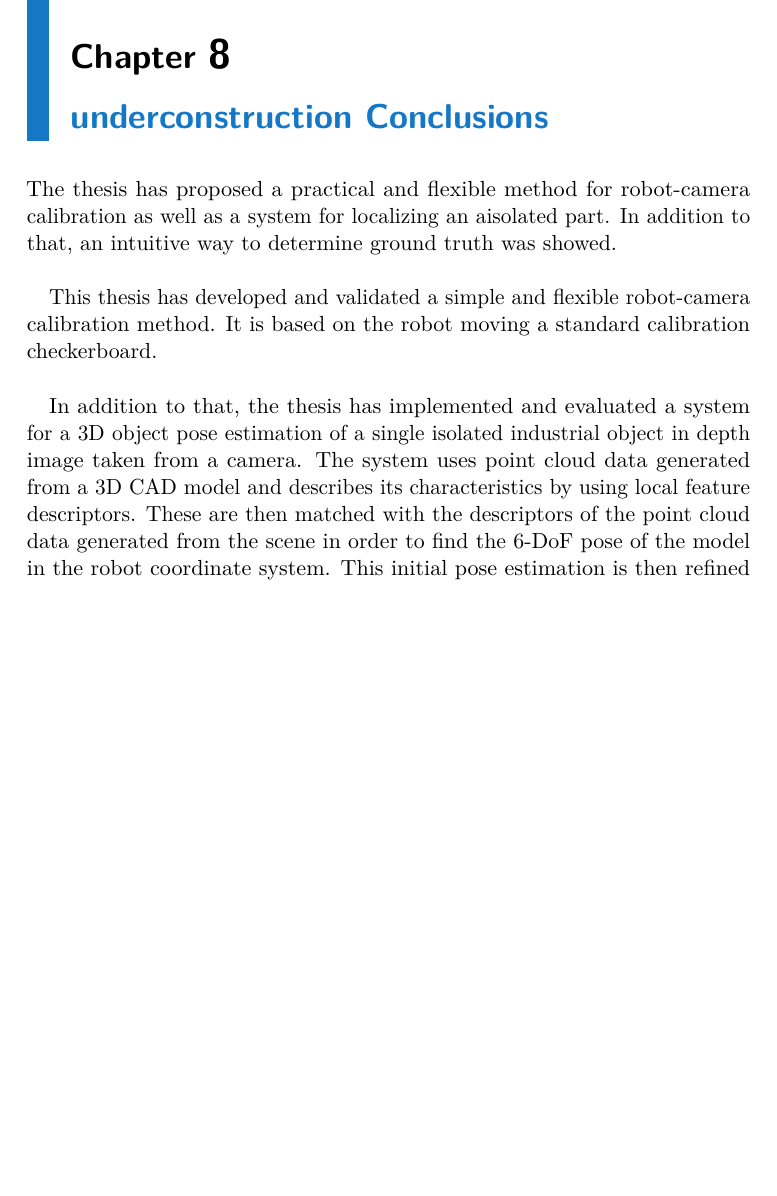
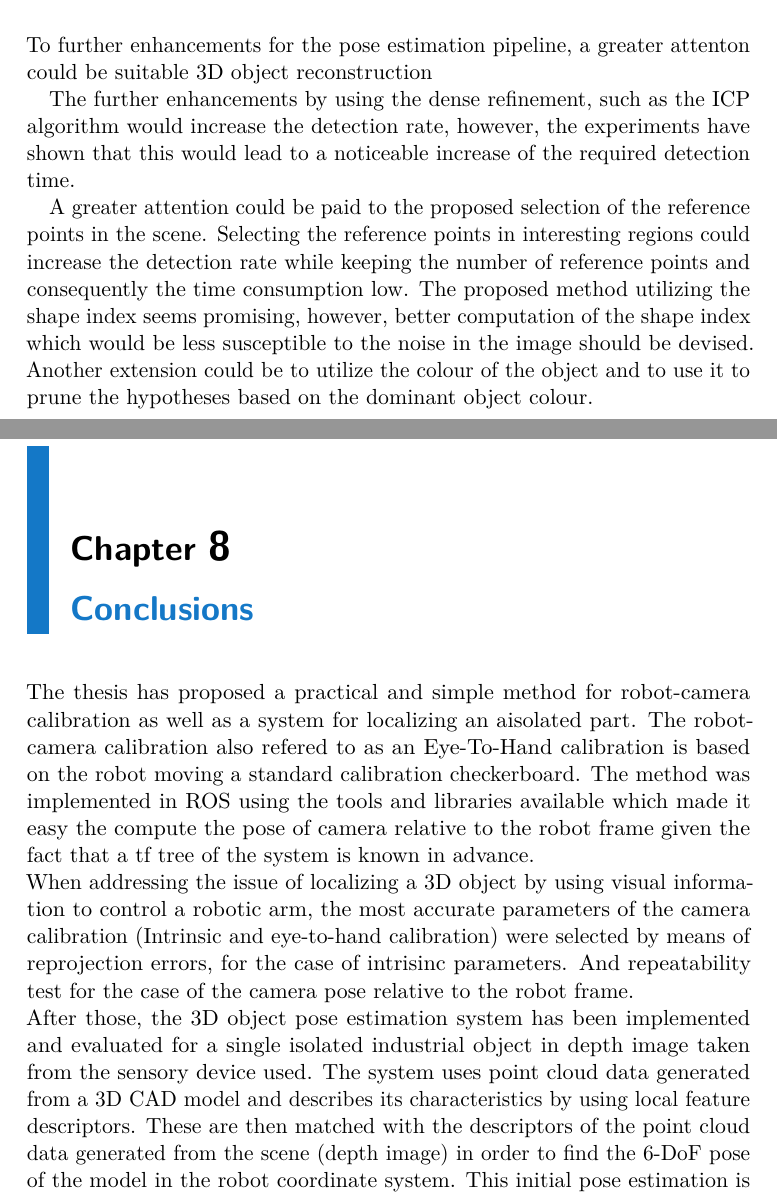
Before and after one commit to Sinchiguano/Ms-Thesis-CVUT, a LaTeX thesis (thesis_tex/thesis.tex, which reads thesis_tex/07_FutureWork/FutureWork7.tex, thesis_tex/08_Conclusions/Conclusions8.tex): part of page 59 of 77 before the commit and two parts of pages 57 and 59 of 77 after it, the two joined at a grey line, cut at the place of the change, the shorter picture padded with empty space. Compiled offline with pdfLaTeX.

Commit message:
Saturday_18_2019

```diff
--- a/thesis_tex/07_FutureWork/FutureWork7.tex
+++ b/thesis_tex/07_FutureWork/FutureWork7.tex
@@ -1,2 +1,14 @@
 \chapter{Future Work}
 \label{chap:futurework}
+
+To further enhancements for the pose estimation pipeline, a greater attenton could be suitable 3D object reconstruction
+
+
+The further enhancements by using the dense refinement, such as the ICP algorithm
+would increase the detection rate, however, the experiments have shown that this would lead to a noticeable increase of the required detection time.
+
+
+
+
+A greater attention could be paid to the proposed selection of the reference points in the scene. Selecting the reference points in interesting regions could increase the detection rate while keeping the number of reference points and consequently the time consumption low. The proposed method utilizing the shape index seems promising, however, better computation of the shape index which would be less susceptible to the noise in the image should be devised.
+Another extension could be to utilize the colour of the object and to use it to prune the hypotheses based on the dominant object colour.
--- a/thesis_tex/08_Conclusions/Conclusions8.tex
+++ b/thesis_tex/08_Conclusions/Conclusions8.tex
@@ -1,20 +1,7 @@
-\chapter{underconstruction Conclusions}
+\chapter{Conclusions}
 \label{chap:con}
 
 
-The thesis has proposed a practical and flexible method for robot-camera calibration as well as a system for localizing an aisolated part. In addition to that, an intuitive way to determine ground truth was showed.\\
-
-This thesis has developed and validated a simple and flexible robot-camera calibration method. It is based on the robot moving a standard calibration checkerboard. \\
-
-
-
-In addition to that, the thesis has implemented and evaluated a system for a 3D object pose estimation of a single isolated industrial object in depth image taken from a camera. The system uses point cloud data generated from a 3D CAD model and describes its characteristics by using local feature descriptors. These are then matched with the descriptors of the point cloud data generated from the scene in order to find the 6-DoF pose of the model in the robot coordinate system. This initial pose estimation is then refined by a registration method, such as ICP.  For the validation of the system, two experiments were executed. The Astra and RealSense cameras were used for the purpose of comparison. In the first experiment,  the source cloud is generated from the 3D CAD model, while in the second experiment, the source cloud, also known as a reference, is generated from the scene with the camera used. In both experiments, different displacement and angles were applied to the industrial object which was located on a well defined coordinate system given by the checkerboard. The pose of the checkerboard relative to the robot frame was determined with the use of the robot's TCP. By knowing the displacements and angles applied to the object, the ground truth was estimated by visual inspection.  After analyzing the outcomes of both experiments, it was concluded that the RealSense camera is not suitable for the task of pose estimation where a high quality of point cloud is needed. As to the Astra camera, it was proven to show good performance when the reference cloud is generated by the camera itself. \\
-
-
-
-
-
-\iffalse
-A robot-camera calibration is performed also.
-The contributions of this thesis are as follows: The system uses FPFH (Fast Point Feature Histogram) for describing the local region and a hypothesize-and-test paradigm, e.g. RANSAC in the matching process. In contrast to several approaches those whose rely on Point Pair Features as feature descriptors and a geometry hashing, e.g. voting-scheme as the matching process.
-\fi
+The thesis has proposed a practical and simple method for robot-camera calibration as well as a system for localizing an aisolated part. The robot-camera calibration also refered to as an Eye-To-Hand calibration is based on the robot moving a standard calibration checkerboard. The method was implemented in ROS using the tools and libraries available which made it easy the compute the pose of camera relative to the robot frame given the fact that a tf tree of the system is known in advance. \\
+When addressing the issue of localizing a 3D object by using visual information to control a robotic arm, the most accurate parameters of the camera calibration (Intrinsic and eye-to-hand calibration)  were selected by means of reprojection errors, for the case of intrisinc parameters. And repeatability test for the case of the camera pose relative to the robot frame. \\
+After those, the 3D object pose estimation system has been implemented and evaluated for a single isolated industrial object in depth image taken from the sensory device used. The system uses point cloud data generated from a 3D CAD model and describes its characteristics by using local feature descriptors. These are then matched with the descriptors of the point cloud data generated from the scene (depth image) in order to find the 6-DoF pose of the model in the robot coordinate system. This initial pose estimation is then refined by a registration method, such as ICP.\\
--- a/thesis_tex/thesis.tex
+++ b/thesis_tex/thesis.tex
@@ -23,7 +23,7 @@ pkg-hyperref=true
 
 % Acknowledgements
 \begin{thanks}
-I would like to express my sincere gratitude to .....
+I would like to express my sincere gratitude to ...
 \end{thanks}
 
 % Declaration
```
Also changed, not shown: thesis_tex/08_Conclusions/Conclusions8.tex (3 more changed lines), 7 other files.
